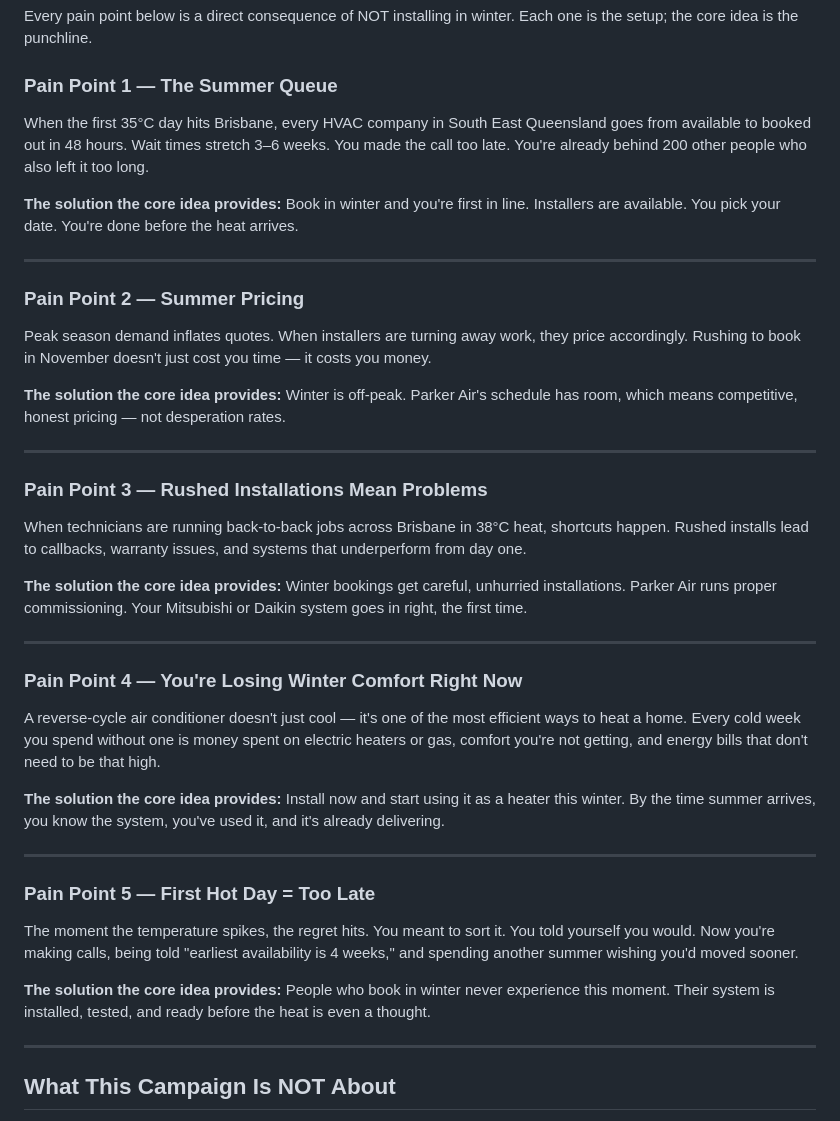
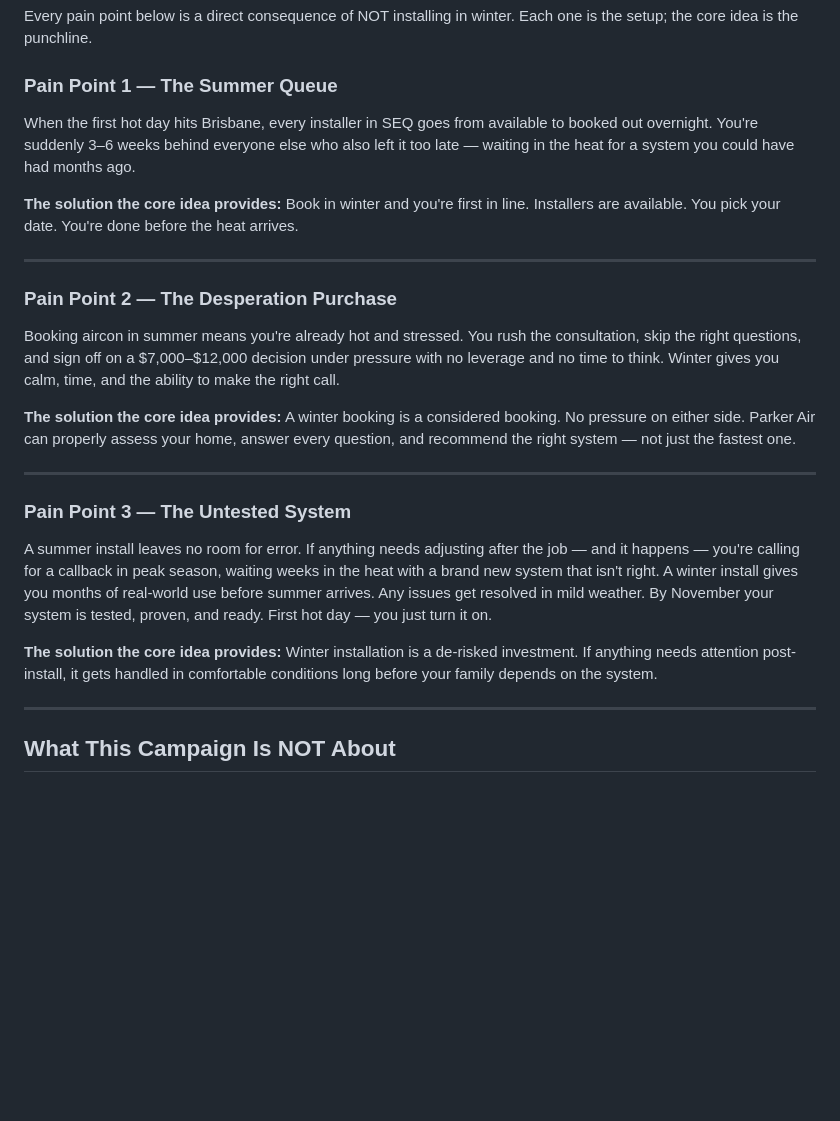
Before and after one commit to mickey-gif/parker-air-solutions, a Markdown page: ads/strategy.md, the part around one of its changes. Drawn GitHub-style; blank space fills up the shorter version.

```diff
--- a/ads/strategy.md
+++ b/ads/strategy.md
@@ -36,37 +36,23 @@ This is not a discount campaign. This is a reframe campaign. The offer is not a
 Every pain point below is a direct consequence of NOT installing in winter. Each one is the setup; the core idea is the punchline.
 
 ### Pain Point 1 — The Summer Queue
-When the first 35°C day hits Brisbane, every HVAC company in South East Queensland goes from available to booked out in 48 hours. Wait times stretch 3–6 weeks. You made the call too late. You're already behind 200 other people who also left it too long.
+When the first hot day hits Brisbane, every installer in SEQ goes from available to booked out overnight. You're suddenly 3–6 weeks behind everyone else who also left it too late — waiting in the heat for a system you could have had months ago.
 
 **The solution the core idea provides:** Book in winter and you're first in line. Installers are available. You pick your date. You're done before the heat arrives.
 
 ---
 
-### Pain Point 2 — Summer Pricing
-Peak season demand inflates quotes. When installers are turning away work, they price accordingly. Rushing to book in November doesn't just cost you time — it costs you money.
+### Pain Point 2 — The Desperation Purchase
+Booking aircon in summer means you're already hot and stressed. You rush the consultation, skip the right questions, and sign off on a $7,000–$12,000 decision under pressure with no leverage and no time to think. Winter gives you calm, time, and the ability to make the right call.
 
-**The solution the core idea provides:** Winter is off-peak. Parker Air's schedule has room, which means competitive, honest pricing — not desperation rates.
+**The solution the core idea provides:** A winter booking is a considered booking. No pressure on either side. Parker Air can properly assess your home, answer every question, and recommend the right system — not just the fastest one.
 
 ---
 
-### Pain Point 3 — Rushed Installations Mean Problems
-When technicians are running back-to-back jobs across Brisbane in 38°C heat, shortcuts happen. Rushed installs lead to callbacks, warranty issues, and systems that underperform from day one.
+### Pain Point 3 — The Untested System
+A summer install leaves no room for error. If anything needs adjusting after the job — and it happens — you're calling for a callback in peak season, waiting weeks in the heat with a brand new system that isn't right. A winter install gives you months of real-world use before summer arrives. Any issues get resolved in mild weather. By November your system is tested, proven, and ready. First hot day — you just turn it on.
 
-**The solution the core idea provides:** Winter bookings get careful, unhurried installations. Parker Air runs proper commissioning. Your Mitsubishi or Daikin system goes in right, the first time.
-
----
-
-### Pain Point 4 — You're Losing Winter Comfort Right Now
-A reverse-cycle air conditioner doesn't just cool — it's one of the most efficient ways to heat a home. Every cold week you spend without one is money spent on electric heaters or gas, comfort you're not getting, and energy bills that don't need to be that high.
-
-**The solution the core idea provides:** Install now and start using it as a heater this winter. By the time summer arrives, you know the system, you've used it, and it's already delivering.
-
----
-
-### Pain Point 5 — First Hot Day = Too Late
-The moment the temperature spikes, the regret hits. You meant to sort it. You told yourself you would. Now you're making calls, being told "earliest availability is 4 weeks," and spending another summer wishing you'd moved sooner.
-
-**The solution the core idea provides:** People who book in winter never experience this moment. Their system is installed, tested, and ready before the heat is even a thought.
+**The solution the core idea provides:** Winter installation is a de-risked investment. If anything needs attention post-install, it gets handled in comfortable conditions long before your family depends on the system.
 
 ---
 
```
Also changed, not shown: other parts of ads/strategy.md (+24 -18 lines).
